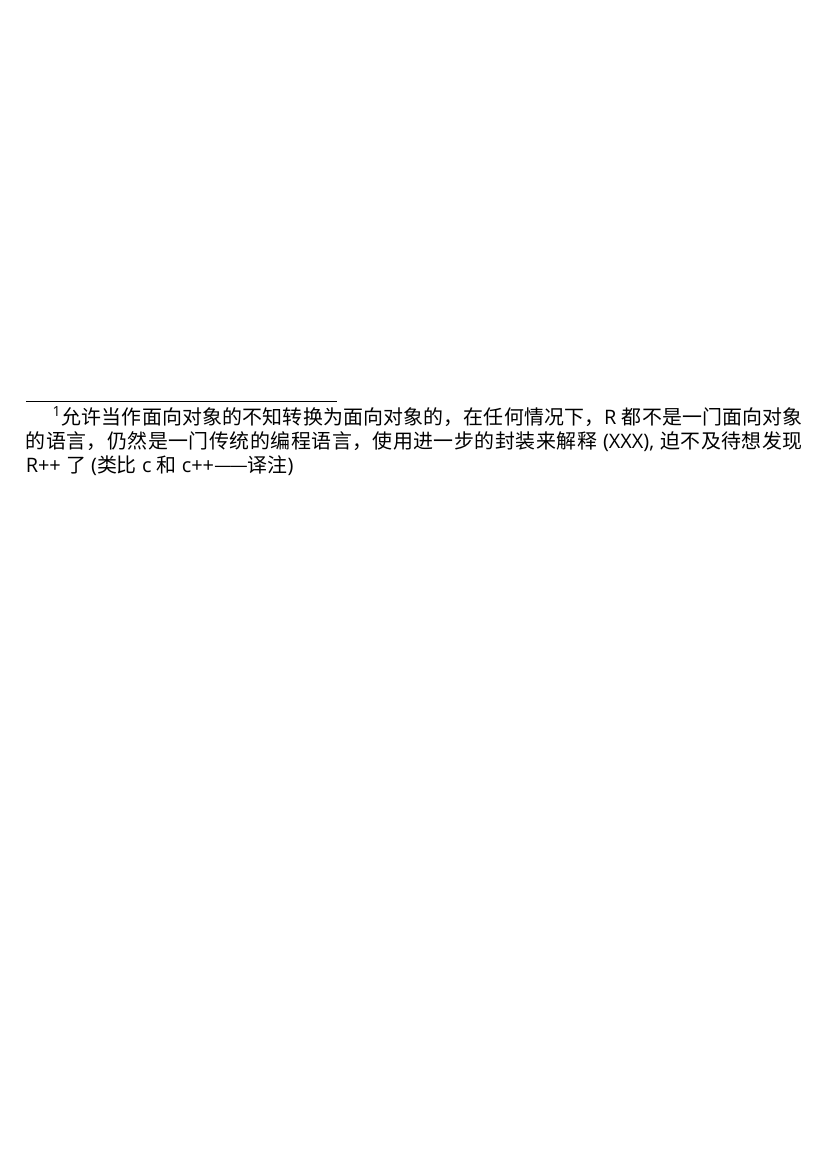
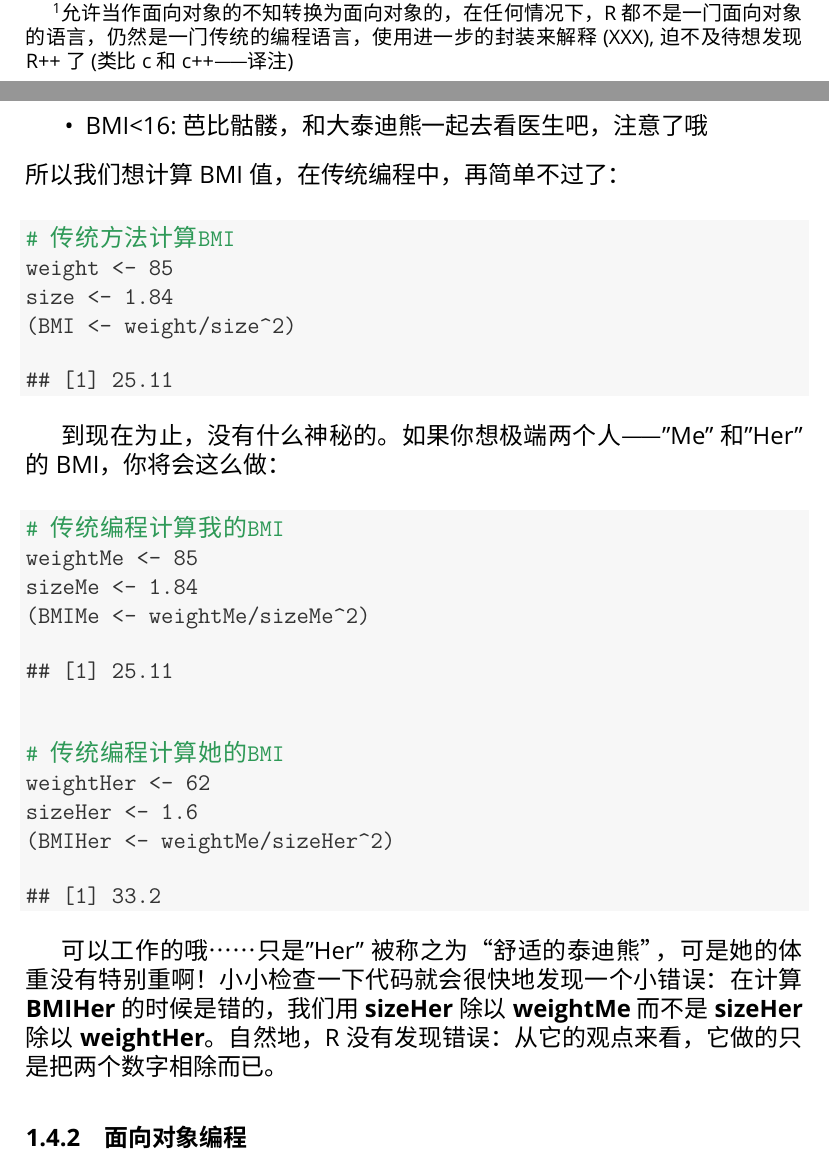
Before and after one commit to junjiemao/A--Not-So--Short-Introduction-to-S4_zh, a LaTeX document (SI2S4.tex): part of page 2 of 2 before the commit and two parts of pages 2 and 3 of 3 after it, the two joined at a grey line, cut so that both start at the same text, the shorter picture padded with empty space. Compiled offline with XeLaTeX; a missing font is replaced by an installed copy or a similar font.

Commit message:
add some material

```diff
--- a/SI2S4.tex
+++ b/SI2S4.tex
@@ -78,4 +78,4 @@
 belle la vie?Google翻译的，不知道什么意思）
 
 \subsection{什么是S4}
-S4是S语言的第四版本。S语言有两种实现：商业的S-plus和自由的R。s4向比较与S3增加的主要特性是开发函数的时候允许把S语言当作是一门面向对象的语言\footnote{允许当作面向对象的不知转换为面向对象的，在任何情况下，R都不是一门面向对象的语言，仍然是一门传统的编程语言，使用进一步的封装来解释(XXX),迫不及待想发现R++了(类比c和c++——译注)}。
+S4是S语言的第四版本。S语言有两种实现：商业的S-plus和自由的R。s4向比较与S3增加的主要特性是开发函数的时候允许把S语言当作是一门面向对象的语言\footnote{允许当作面向对象的不知转换为面向对象的，在任何情况下，R都不是一门面向对象的语言，仍然是一门传统的编程语言，使用进一步的封装来解释(XXX),迫不及待想发现R++了(类比c和c++——译注)}。通过扩展，S4代表了S语言的面向对象编程，因此也代表了R和S-plus的面向对象的编程。
@@ -82,2 +97,47 @@ S4是S语言的第四版本。S语言有两种实现：商业的S-plus和自由
+  \item BMI<16:芭比骷髅，和大泰迪熊一起去看医生吧，注意了哦
+\end{itemize}
+所以我们想计算BMI值，在传统编程中，再简单不过了：
+\begin{knitrout}
+\definecolor{shadecolor}{rgb}{0.969, 0.969, 0.969}\color{fgcolor}\begin{kframe}
+\begin{alltt}
+\hlcomment{# 传统方法计算BMI}
+weight <- 85
+size <- 1.84
+(BMI <- weight/size^2)
+\end{alltt}
+\begin{verbatim}
+## [1] 25.11
+\end{verbatim}
+\end{kframe}
+\end{knitrout}
+
+到现在为止，没有什么神秘的。如果你想极端两个人——"Me"和"Her"的BMI，你将会这么做：
+\begin{knitrout}
+\definecolor{shadecolor}{rgb}{0.969, 0.969, 0.969}\color{fgcolor}\begin{kframe}
+\begin{alltt}
+\hlcomment{# 传统编程计算我的BMI}
+weightMe <- 85
+sizeMe <- 1.84
+(BMIMe <- weightMe/sizeMe^2)
+\end{alltt}
+\begin{verbatim}
+## [1] 25.11
+\end{verbatim}
+\begin{alltt}
+
+\hlcomment{# 传统编程计算她的BMI}
+weightHer <- 62
+sizeHer <- 1.6
+(BMIHer <- weightMe/sizeHer^2)
+\end{alltt}
+\begin{verbatim}
+## [1] 33.2
+\end{verbatim}
+\end{kframe}
+\end{knitrout}
+
+可以工作的哦……只是"Her"被称之为“舒适的泰迪熊”，可是她的体重没有特别重啊！小小检查一下代码就会很快地发现一个小错误：在计算\textbf{BMIHer}的时候是错的，我们用\textbf{sizeHer}除以\textbf{weightMe}而不是\textbf{sizeHer}除以\textbf{weightHer}。自然地，R没有发现错误：从它的观点来看，它做的只是把两个数字相除而已。
+
+\subsubsection{面向对象编程}
 
 \end{document}
```
Also changed, not shown: SI2S4-concordance.tex (+1 -1 lines), SI2S4.pdf, SI2S4.tex (15 more changed lines), 3 other files.
